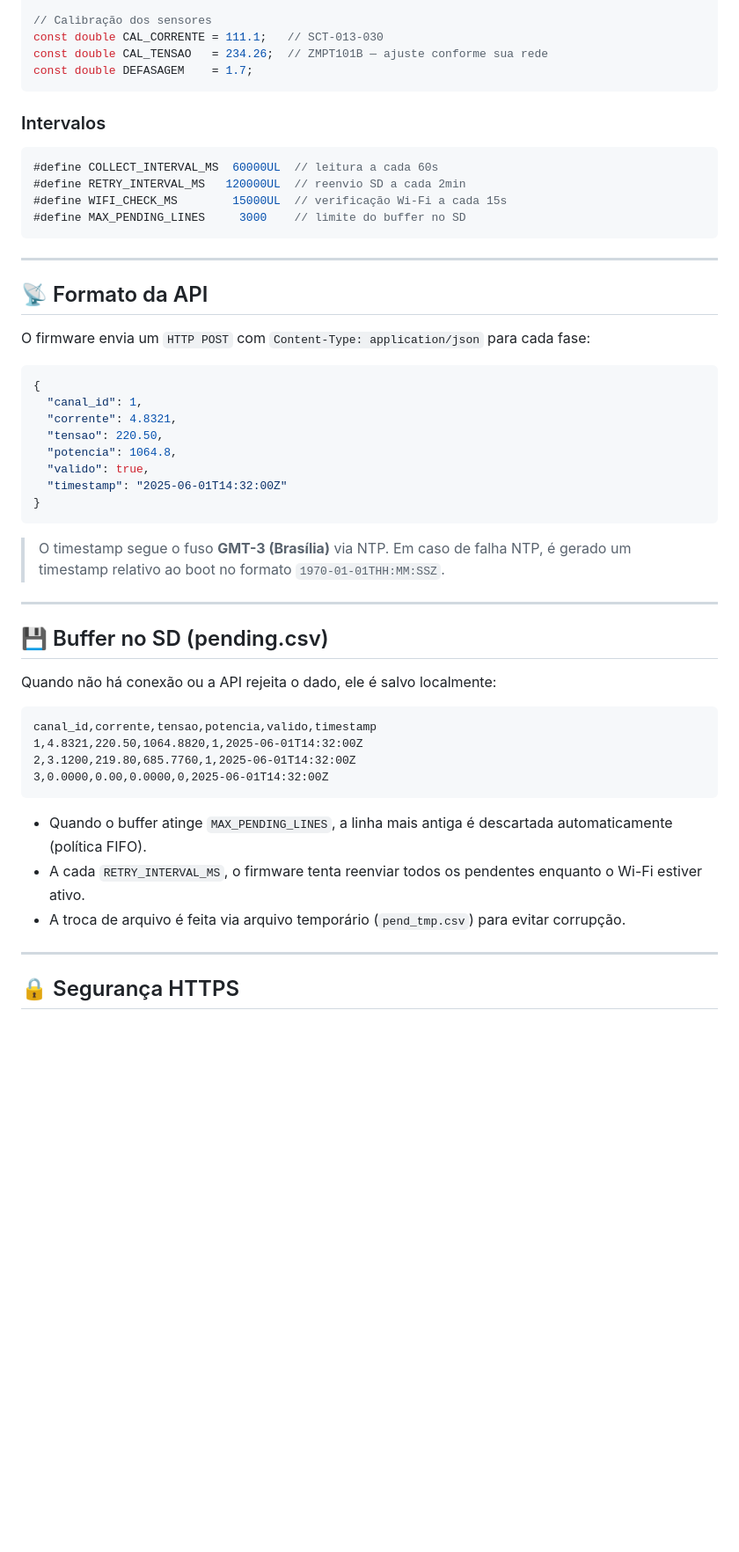
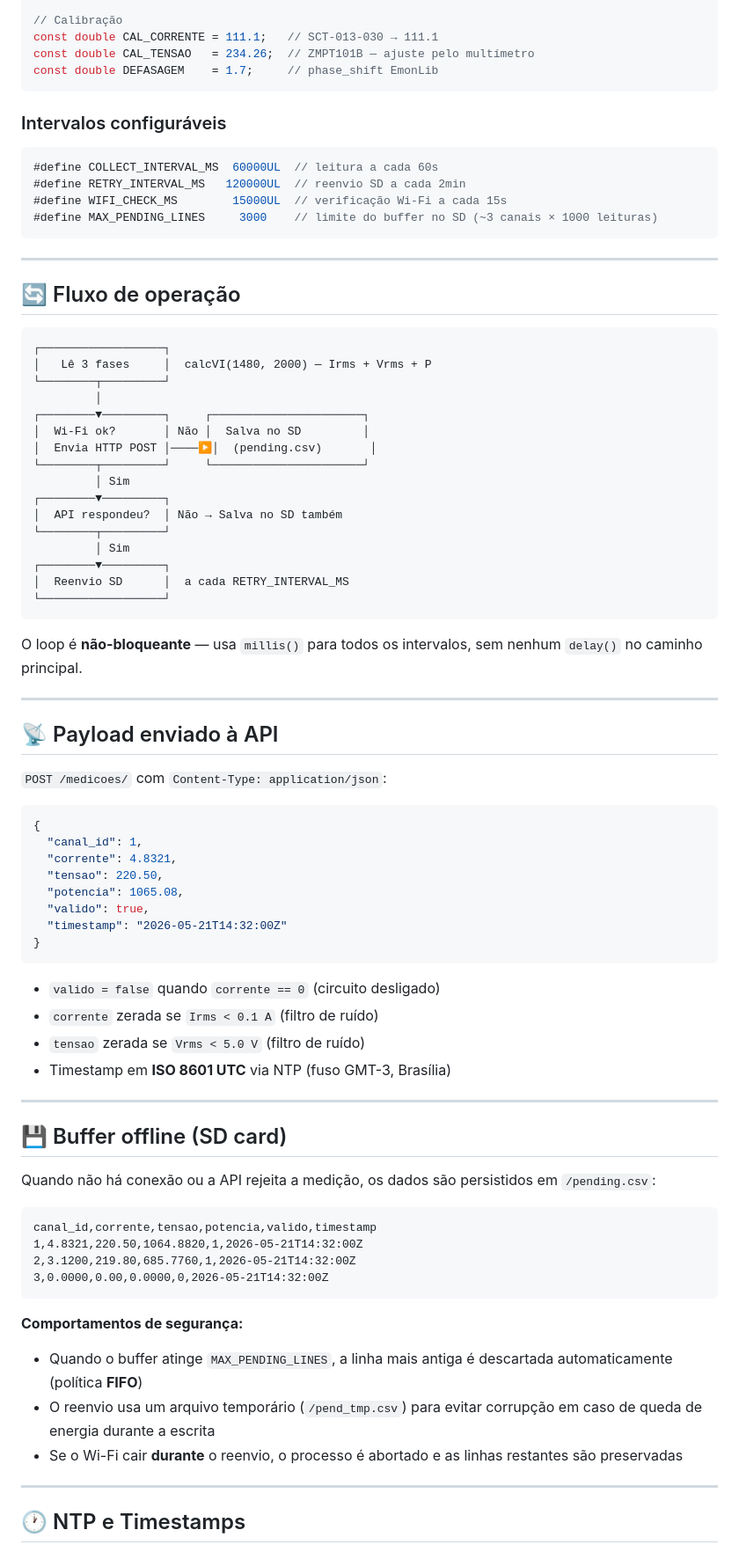
Before and after one commit to Karolaine231/EnergySafe, a Markdown page: README.md, the part around one of its changes. Shown at 88% size. GitHub-like rendering; blank space fills up the shorter version.

````diff
--- a/README.md
+++ b/README.md
@@ -80,58 +69,87 @@ const int CANAL_A = 1;
 const int CANAL_B = 2;
 const int CANAL_C = 3;
 
-// Calibração dos sensores
-const double CAL_CORRENTE = 111.1;   // SCT-013-030
-const double CAL_TENSAO   = 234.26;  // ZMPT101B — ajuste conforme sua rede
-const double DEFASAGEM    = 1.7;
+// Calibração
+const double CAL_CORRENTE = 111.1;   // SCT-013-030 → 111.1
+const double CAL_TENSAO   = 234.26;  // ZMPT101B — ajuste pelo multímetro
+const double DEFASAGEM    = 1.7;     // phase_shift EmonLib
 ```
 
-### Intervalos
+### Intervalos configuráveis
 
 ```cpp
 #define COLLECT_INTERVAL_MS  60000UL  // leitura a cada 60s
 #define RETRY_INTERVAL_MS   120000UL  // reenvio SD a cada 2min
 #define WIFI_CHECK_MS        15000UL  // verificação Wi-Fi a cada 15s
-#define MAX_PENDING_LINES     3000    // limite do buffer no SD
+#define MAX_PENDING_LINES     3000    // limite do buffer no SD (~3 canais × 1000 leituras)
 ```
 
 ---
 
-## 📡 Formato da API
+## 🔄 Fluxo de operação
 
-O firmware envia um `HTTP POST` com `Content-Type: application/json` para cada fase:
+```
+┌──────────────────┐
+│   Lê 3 fases     │  calcVI(1480, 2000) — Irms + Vrms + P
+└────────┬─────────┘
+         │
+┌────────▼─────────┐     ┌──────────────────────┐
+│  Wi-Fi ok?       │ Não │  Salva no SD         │
+│  Envia HTTP POST │────▶│  (pending.csv)       │
+└────────┬─────────┘     └──────────────────────┘
+         │ Sim
+┌────────▼─────────┐
+│  API respondeu?  │ Não → Salva no SD também
+└────────┬─────────┘
+         │ Sim
+┌────────▼─────────┐
+│  Reenvio SD      │  a cada RETRY_INTERVAL_MS
+└──────────────────┘
+```
+
+O loop é **não-bloqueante** — usa `millis()` para todos os intervalos, sem nenhum `delay()` no caminho principal.
+
+---
+
+## 📡 Payload enviado à API
+
+`POST /medicoes/` com `Content-Type: application/json`:
 
 ```json
 {
   "canal_id": 1,
   "corrente": 4.8321,
   "tensao": 220.50,
-  "potencia": 1064.8,
+  "potencia": 1065.08,
   "valido": true,
-  "timestamp": "2025-06-01T14:32:00Z"
+  "timestamp": "2026-05-21T14:32:00Z"
 }
 ```
 
-> O timestamp segue o fuso **GMT-3 (Brasília)** via NTP. Em caso de falha NTP, é gerado um timestamp relativo ao boot no formato `1970-01-01THH:MM:SSZ`.
+- `valido = false` quando `corrente == 0` (circuito desligado)
+- `corrente` zerada se `Irms < 0.1 A` (filtro de ruído)
+- `tensao` zerada se `Vrms < 5.0 V` (filtro de ruído)
+- Timestamp em **ISO 8601 UTC** via NTP (fuso GMT-3, Brasília)
 
 ---
 
-## 💾 Buffer no SD (pending.csv)
+## 💾 Buffer offline (SD card)
 
-Quando não há conexão ou a API rejeita o dado, ele é salvo localmente:
+Quando não há conexão ou a API rejeita a medição, os dados são persistidos em `/pending.csv`:
 
 ```
 canal_id,corrente,tensao,potencia,valido,timestamp
-1,4.8321,220.50,1064.8820,1,2025-06-01T14:32:00Z
-2,3.1200,219.80,685.7760,1,2025-06-01T14:32:00Z
-3,0.0000,0.00,0.0000,0,2025-06-01T14:32:00Z
+1,4.8321,220.50,1064.8820,1,2026-05-21T14:32:00Z
+2,3.1200,219.80,685.7760,1,2026-05-21T14:32:00Z
+3,0.0000,0.00,0.0000,0,2026-05-21T14:32:00Z
 ```
 
-- Quando o buffer atinge `MAX_PENDING_LINES`, a linha mais antiga é descartada automaticamente (política FIFO).
-- A cada `RETRY_INTERVAL_MS`, o firmware tenta reenviar todos os pendentes enquanto o Wi-Fi estiver ativo.
-- A troca de arquivo é feita via arquivo temporário (`pend_tmp.csv`) para evitar corrupção.
+**Comportamentos de segurança:**
+- Quando o buffer atinge `MAX_PENDING_LINES`, a linha mais antiga é descartada automaticamente (política **FIFO**)
+- O reenvio usa um arquivo temporário (`/pend_tmp.csv`) para evitar corrupção em caso de queda de energia durante a escrita
+- Se o Wi-Fi cair **durante** o reenvio, o processo é abortado e as linhas restantes são preservadas
 
 ---
 
-## 🔒 Segurança HTTPS
+## 🕐 NTP e Timestamps
 
````
Also changed, not shown: other parts of README.md (+75 -98 lines).
